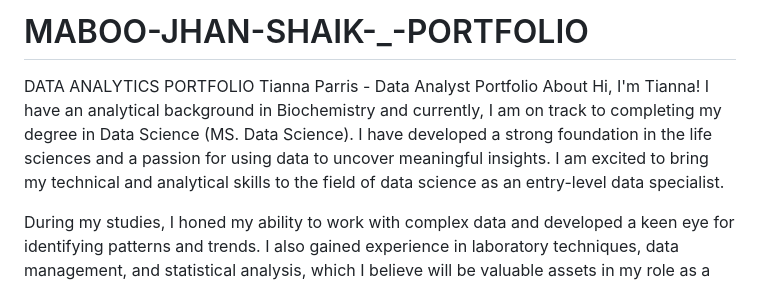
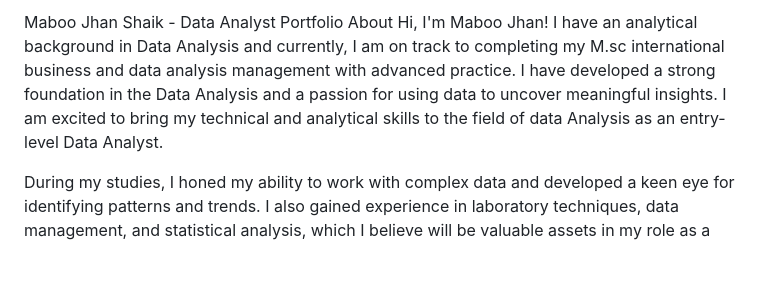
Before and after one commit to maboojhanshaik/MABOO-JHAN-SHAIK-_-PORTFOLIO, a Markdown page: README.md, the part around the change. GitHub-like rendering; blank space fills up the shorter version.

```diff
--- a/README.md
+++ b/README.md
@@ -1,8 +1,8 @@
-# MABOO-JHAN-SHAIK-_-PORTFOLIO
-DATA ANALYTICS  PORTFOLIO
-Tianna Parris - Data Analyst Portfolio
+
+
+Maboo Jhan Shaik - Data Analyst Portfolio
 About
-Hi, I'm Tianna! I have an analytical background in Biochemistry and currently, I am on track to completing my degree in Data Science (MS. Data Science). I have developed a strong foundation in the life sciences and a passion for using data to uncover meaningful insights. I am excited to bring my technical and analytical skills to the field of data science as an entry-level data specialist.
+Hi, I'm Maboo Jhan! I have an analytical background in Data Analysis  and currently, I am on track to completing my M.sc international business and data analysis management with advanced practice. I have developed a strong foundation in the Data Analysis and a passion for using data to uncover meaningful insights. I am excited to bring my technical and analytical skills to the field of data Analysis as an entry-level Data Analyst.
 
 During my studies, I honed my ability to work with complex data and developed a keen eye for identifying patterns and trends. I also gained experience in laboratory techniques, data management, and statistical analysis, which I believe will be valuable assets in my role as a data specialist.
 
```
